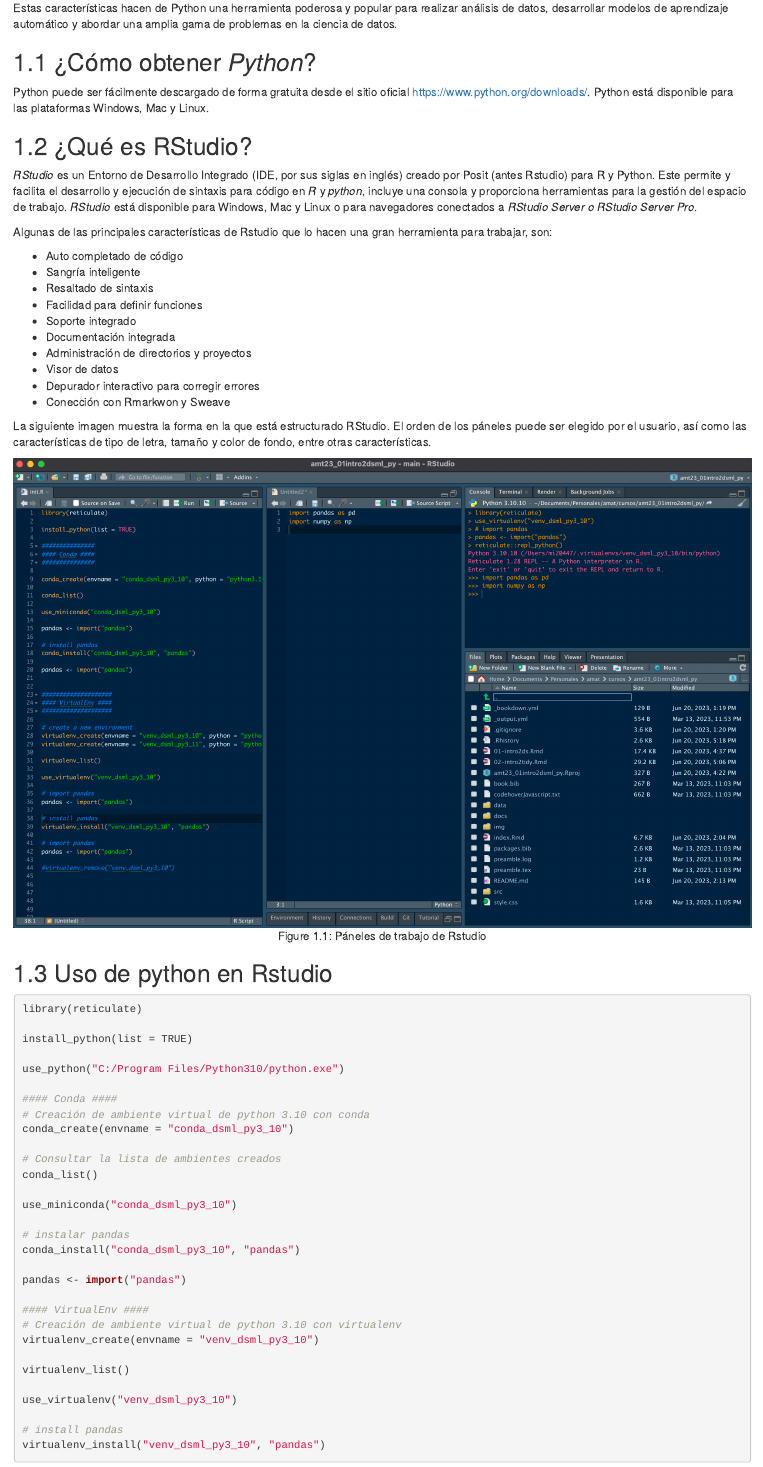
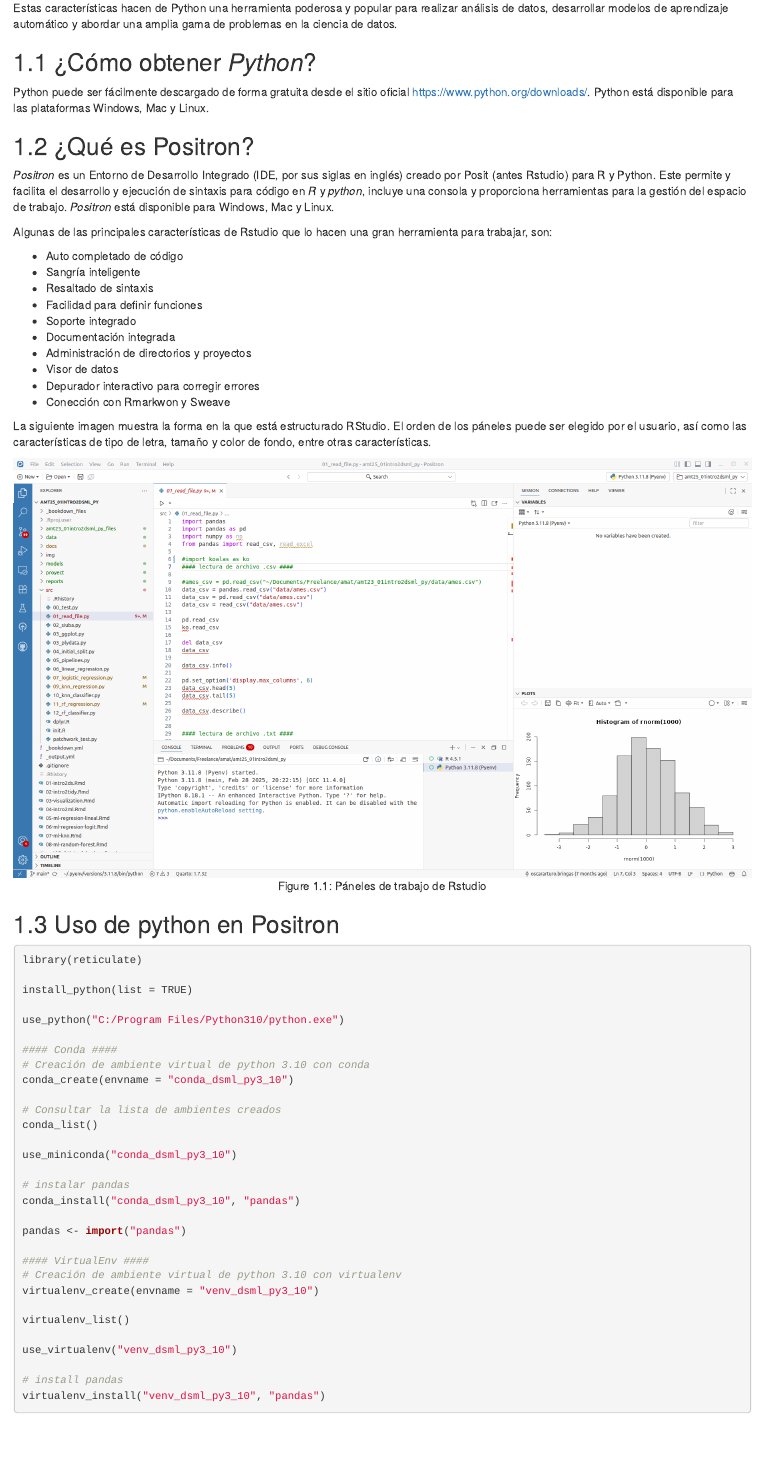
Before and after one commit to Acturio/amt25_01intro2dsml_py, an R Markdown document (02-intro2tidy.Rmd): the page in a window 1100 px wide, from 820 px down. Rendered offline with R 4.5, knitr and Pandoc, with nearby package versions; drawn as R Markdown's standard HTML page in place of the format the file asks for; some code elsewhere in the file could not run offline.

Commit message:
rstudio for positron

````diff
--- a/02-intro2tidy.Rmd
+++ b/02-intro2tidy.Rmd
@@ -28,9 +28,9 @@
 
 Python puede ser fácilmente descargado de forma gratuita desde el sitio oficial <https://www.python.org/downloads/>. Python está disponible para las plataformas Windows, Mac y Linux.
 
-## ¿Qué es RStudio?
+## ¿Qué es Positron?
 
-*RStudio* es un Entorno de Desarrollo Integrado (IDE, por sus siglas en inglés) creado por Posit (antes Rstudio) para R y Python. Este permite y facilita el desarrollo y ejecución de sintaxis para código en *R* y *python*, incluye una consola y proporciona herramientas para la gestión del espacio de trabajo. *RStudio* está disponible para Windows, Mac y Linux o para navegadores conectados a *RStudio Server o RStudio Server Pro*.
+*Positron* es un Entorno de Desarrollo Integrado (IDE, por sus siglas en inglés) creado por Posit (antes Rstudio) para R y Python. Este permite y facilita el desarrollo y ejecución de sintaxis para código en *R* y *python*, incluye una consola y proporciona herramientas para la gestión del espacio de trabajo. *Positron* está disponible para Windows, Mac y Linux.
 
 Algunas de las principales características de Rstudio que lo hacen una gran herramienta para trabajar, son:
 
@@ -51,7 +51,7 @@
 knitr::include_graphics("img/02-intro2py/02_rstudio_py.png")
 ```
 
-## Uso de python en Rstudio
+## Uso de python en Positron
 
 
 ```{python, eval = F}
````
Also changed, not shown: index.Rmd (+1 -1 lines), docs/reference-keys.txt, docs/search_index.json, img/02-intro2py/02_rstudio_py.png, 17 other files.
